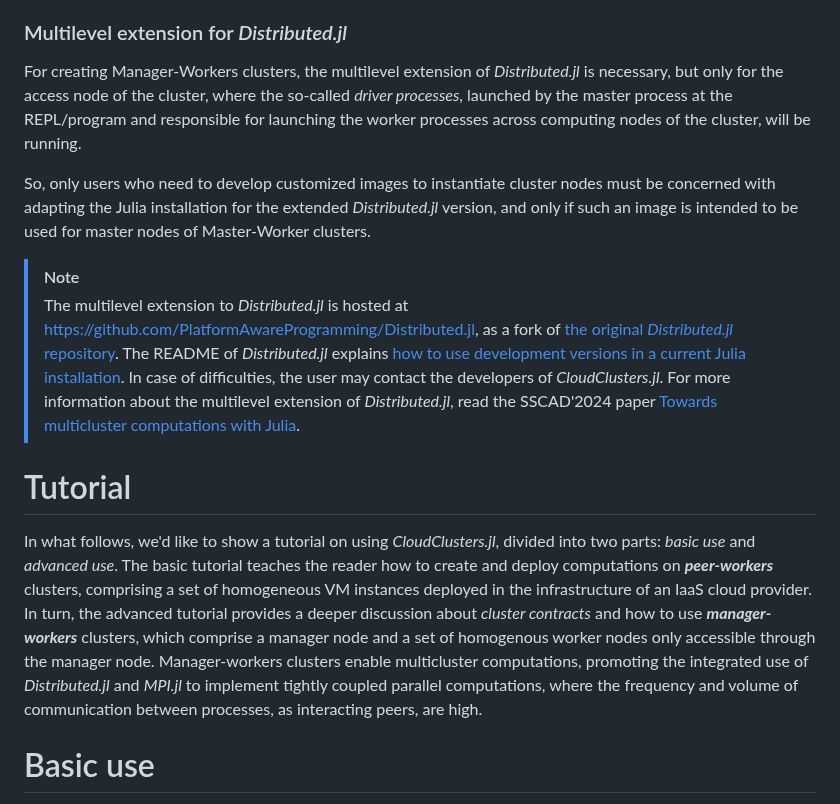
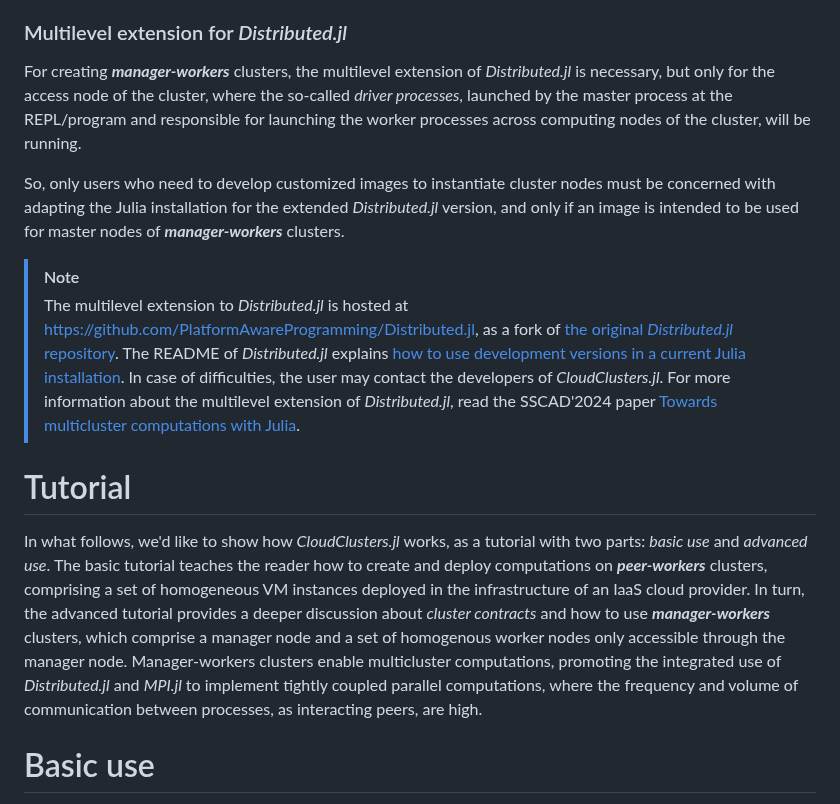
Before and after one commit to PlatformAwareProgramming/CloudClusters.jl, a Markdown page: README.md, the part around the change. Drawn GitHub-style.

```diff
--- a/README.md
+++ b/README.md
@@ -23,16 +23,16 @@ Even though _CloudClusters.jl_ currently only supports AWS EC2, future versions
 
 ### Multilevel extension for _Distributed.jl_
 
-For creating Manager-Workers clusters, the multilevel extension of _Distributed.jl_ is necessary, but only for the access node of the cluster, where the so-called _driver processes_, launched by the master process at the REPL/program and responsible for launching the worker processes across computing nodes of the cluster, will be running.
+For creating ___manager-workers___ clusters, the multilevel extension of _Distributed.jl_ is necessary, but only for the access node of the cluster, where the so-called _driver processes_, launched by the master process at the REPL/program and responsible for launching the worker processes across computing nodes of the cluster, will be running.
 
-So, only users who need to develop customized images to instantiate cluster nodes must be concerned with adapting the Julia installation for the extended _Distributed.jl_ version, and only if such an image is intended to be used for master nodes of Master-Worker clusters.
+So, only users who need to develop customized images to instantiate cluster nodes must be concerned with adapting the Julia installation for the extended _Distributed.jl_ version, and only if an image is intended to be used for master nodes of ___manager-workers___ clusters.
 
 > [!NOTE]
 > The multilevel extension to _Distributed.jl_ is hosted at https://github.com/PlatformAwareProgramming/Distributed.jl, as a fork of [the original _Distributed.jl_ repository](https://github.com/JuliaLang/Distributed.jl). The README of _Distributed.jl_ explains [how to use development versions in a current Julia installation](https://github.com/JuliaLang/Distributed.jl#using-development-versions-of-this-package). In case of difficulties, the user may contact the developers of _CloudClusters.jl_. For more information about the multilevel extension of _Distributed.jl_, read the SSCAD'2024 paper [Towards multicluster computations with Julia](https://sol.sbc.org.br/index.php/sscad/article/view/31004).
 
 # Tutorial
 
-In what follows, we'd like to show a tutorial on using _CloudClusters.jl_, divided into two parts: _basic use_ and _advanced use_. The basic tutorial teaches the reader how to create and deploy computations on ___peer-workers___ clusters, comprising a set of homogeneous VM instances deployed in the infrastructure of an IaaS cloud provider. In turn, the advanced tutorial provides a deeper discussion about _cluster contracts_ and how to use ___manager-workers___ clusters, which comprise a manager node and a set of homogenous worker nodes only accessible through the manager node. Manager-workers clusters enable multicluster computations, promoting the integrated use of _Distributed.jl_ and _MPI.jl_ to implement tightly coupled parallel computations, where the frequency and volume of communication between processes, as interacting peers, are high.
+In what follows, we'd like to show how _CloudClusters.jl_ works, as a tutorial with two parts: _basic use_ and _advanced use_. The basic tutorial teaches the reader how to create and deploy computations on ___peer-workers___ clusters, comprising a set of homogeneous VM instances deployed in the infrastructure of an IaaS cloud provider. In turn, the advanced tutorial provides a deeper discussion about _cluster contracts_ and how to use ___manager-workers___ clusters, which comprise a manager node and a set of homogenous worker nodes only accessible through the manager node. Manager-workers clusters enable multicluster computations, promoting the integrated use of _Distributed.jl_ and _MPI.jl_ to implement tightly coupled parallel computations, where the frequency and volume of communication between processes, as interacting peers, are high.
 
 # Basic use
 
```
